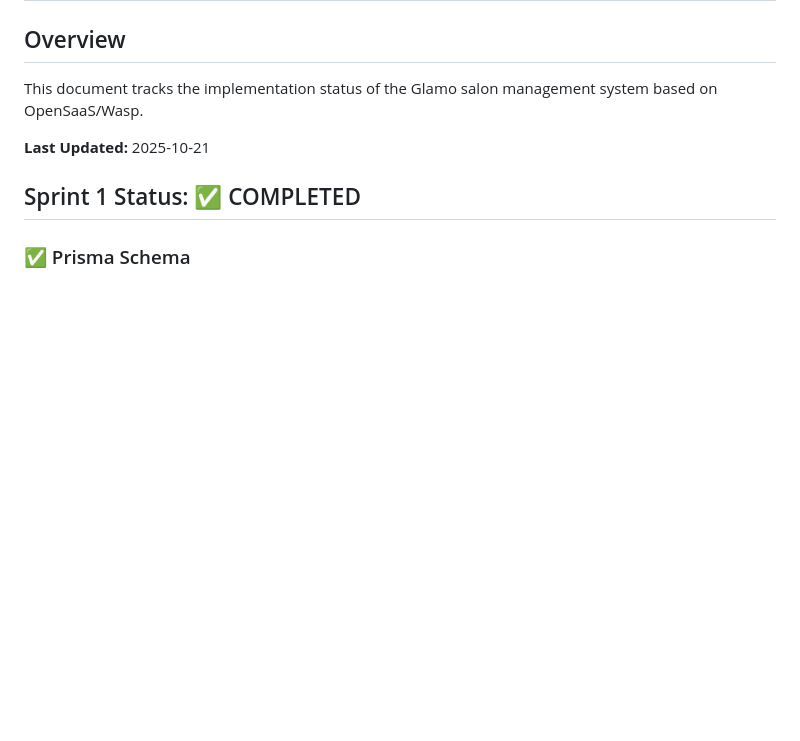
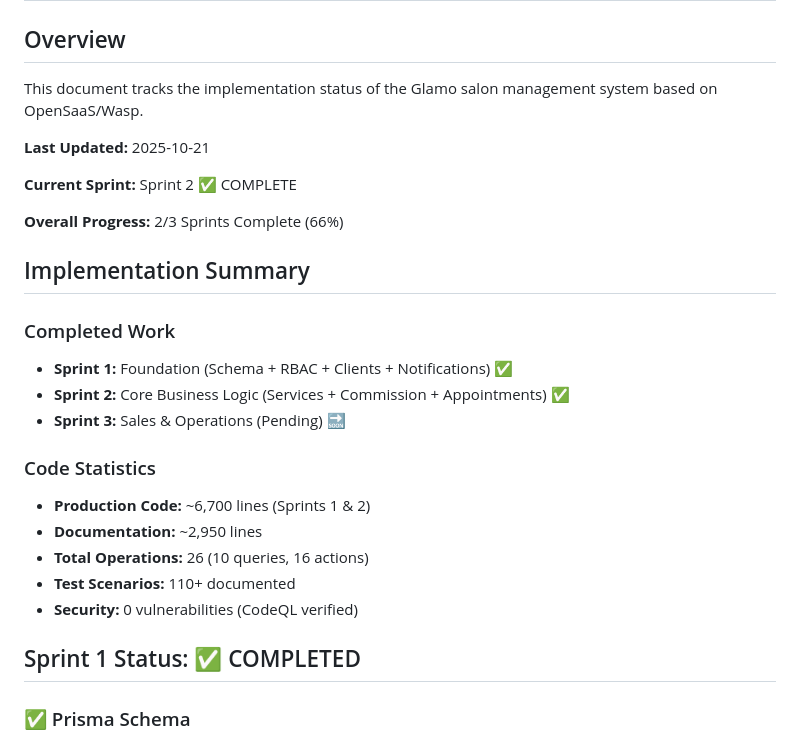
Before and after one commit to hudson-miranda/glamo, a Markdown page: app/GLAMO_STATUS.md, the part around the change. Drawn GitHub-style; blank space fills up the shorter version.

Commit message:
docs: add comprehensive project documentation and status updates
Co-authored-by: hudson-miranda <24236904+hudson-miranda@users.noreply.github.com>

```diff
--- a/app/GLAMO_STATUS.md
+++ b/app/GLAMO_STATUS.md
@@ -4,6 +4,24 @@
 This document tracks the implementation status of the Glamo salon management system based on OpenSaaS/Wasp.
 
 **Last Updated:** 2025-10-21
+
+**Current Sprint:** Sprint 2 ✅ COMPLETE
+
+**Overall Progress:** 2/3 Sprints Complete (66%)
+
+## Implementation Summary
+
+### Completed Work
+- **Sprint 1:** Foundation (Schema + RBAC + Clients + Notifications) ✅
+- **Sprint 2:** Core Business Logic (Services + Commission + Appointments) ✅
+- **Sprint 3:** Sales & Operations (Pending) 🔜
+
+### Code Statistics
+- **Production Code:** ~6,700 lines (Sprints 1 & 2)
+- **Documentation:** ~2,950 lines
+- **Total Operations:** 26 (10 queries, 16 actions)
+- **Test Scenarios:** 110+ documented
+- **Security:** 0 vulnerabilities (CodeQL verified)
 
 ## Sprint 1 Status: ✅ COMPLETED
 
```
Also changed, not shown: app/src/README.md (added, +490 -0 lines).
